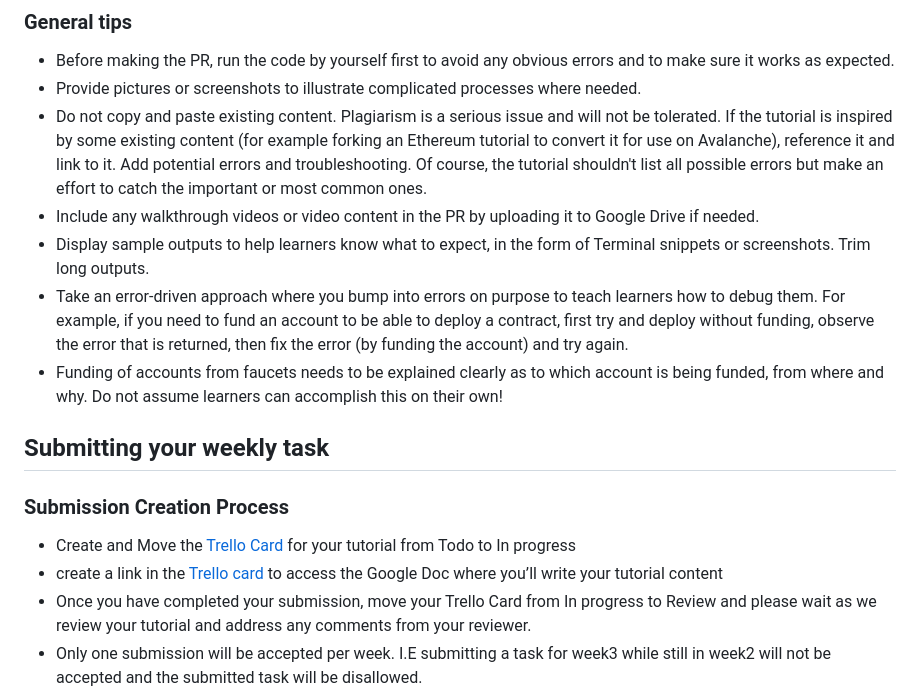
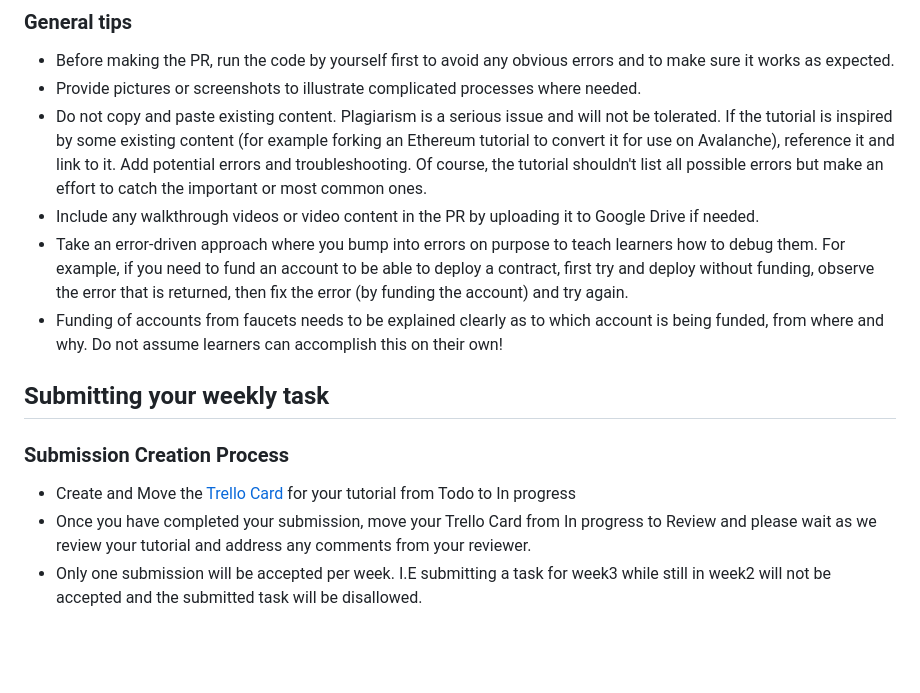
Before and after one commit to celo-org/stackshift, a Markdown page: README.md, the part around the change. Drawn GitHub-style; blank space fills up the shorter version.

```diff
--- a/README.md
+++ b/README.md
@@ -24,7 +24,6 @@ This eight-week program is designed to help developers become familiar with the
 - Do not copy and paste existing content. Plagiarism is a serious issue and will not be tolerated. If the tutorial is inspired by some existing content (for example forking an Ethereum tutorial to convert it for use on Avalanche), reference it and link to it.
 Add potential errors and troubleshooting. Of course, the tutorial shouldn't list all possible errors but make an effort to catch the important or most common ones.
 - Include any walkthrough videos or video content in the PR by uploading it to Google Drive if needed.
-- Display sample outputs to help learners know what to expect, in the form of Terminal snippets or screenshots. Trim long outputs.
 - Take an error-driven approach where you bump into errors on purpose to teach learners how to debug them. For example, if you need to fund an account to be able to deploy a contract, first try and deploy without funding, observe the error that is returned, then fix the error (by funding the account) and try again.
 - Funding of accounts from faucets needs to be explained clearly as to which account is being funded, from where and why. Do not assume learners can accomplish this on their own!
 
@@ -34,7 +33,6 @@ Add potential errors and troubleshooting. Of course, the tutorial shouldn't list
 
 ### Submission Creation Process
 - Create and Move the [Trello Card](https://trello.com/invite/b/3WDYSUka/ATTI84bc9379df8a44f59c997c94c38155aeEBC57A9B/stackshift-submissions) for your tutorial from Todo to In progress
-- create a link in the [Trello card](https://trello.com/invite/b/3WDYSUka/ATTI84bc9379df8a44f59c997c94c38155aeEBC57A9B/stackshift-submissions) to access the Google Doc where you’ll write your tutorial content
 - Once you have completed your submission, move your Trello Card from In progress to Review and please wait as we review your tutorial and address any comments from your reviewer.
 - Only one submission will be accepted per week. I.E submitting a task for week3 while still in week2 will not be accepted and the submitted task will be disallowed.
 - Unfinished tasks from the previous week can be rolled over to the next week but must be completed before snapshot for the month. Any submission for month-one after snapshot of month-one will not be compensated except when explicitly stated by the Devrel team.
```
